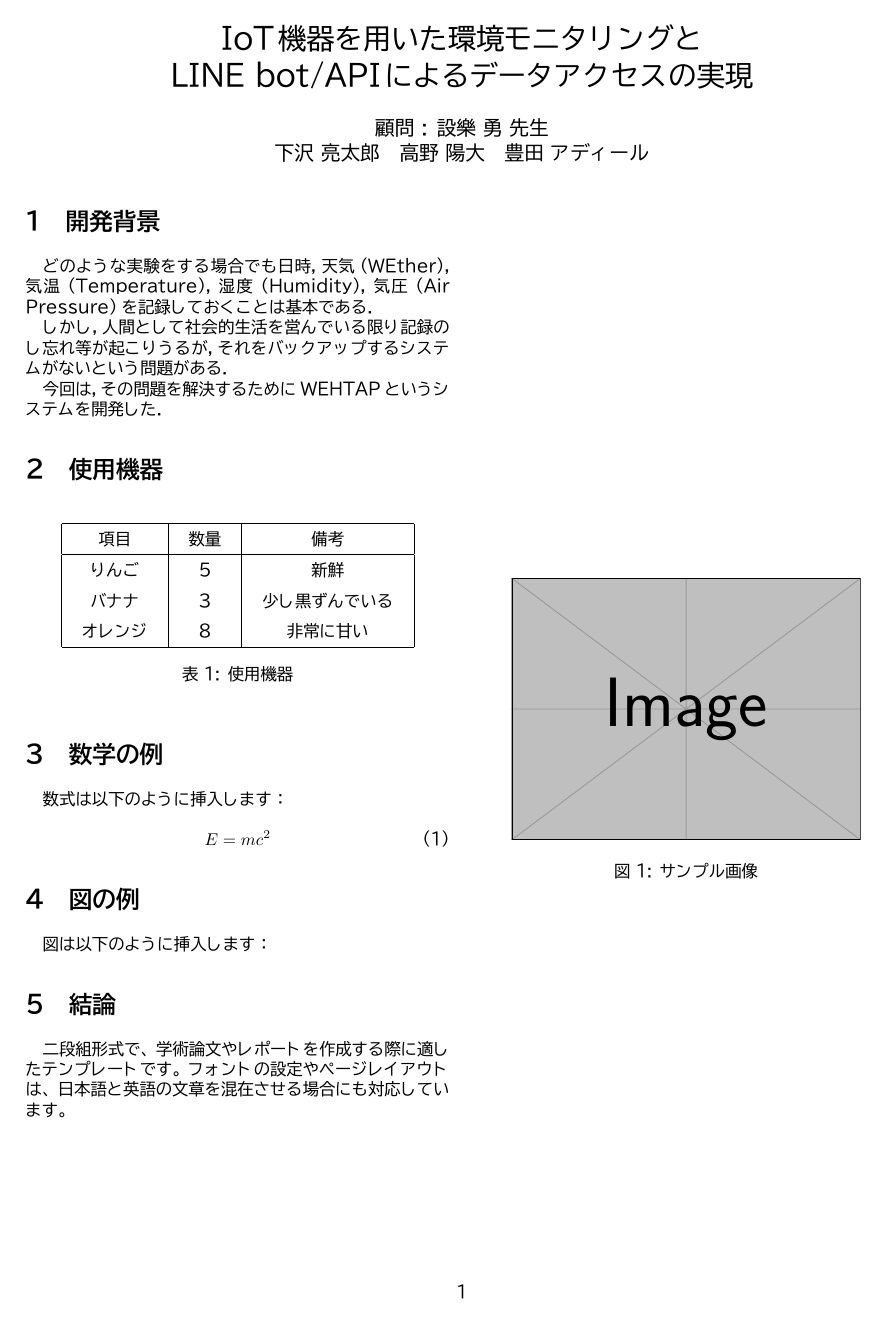
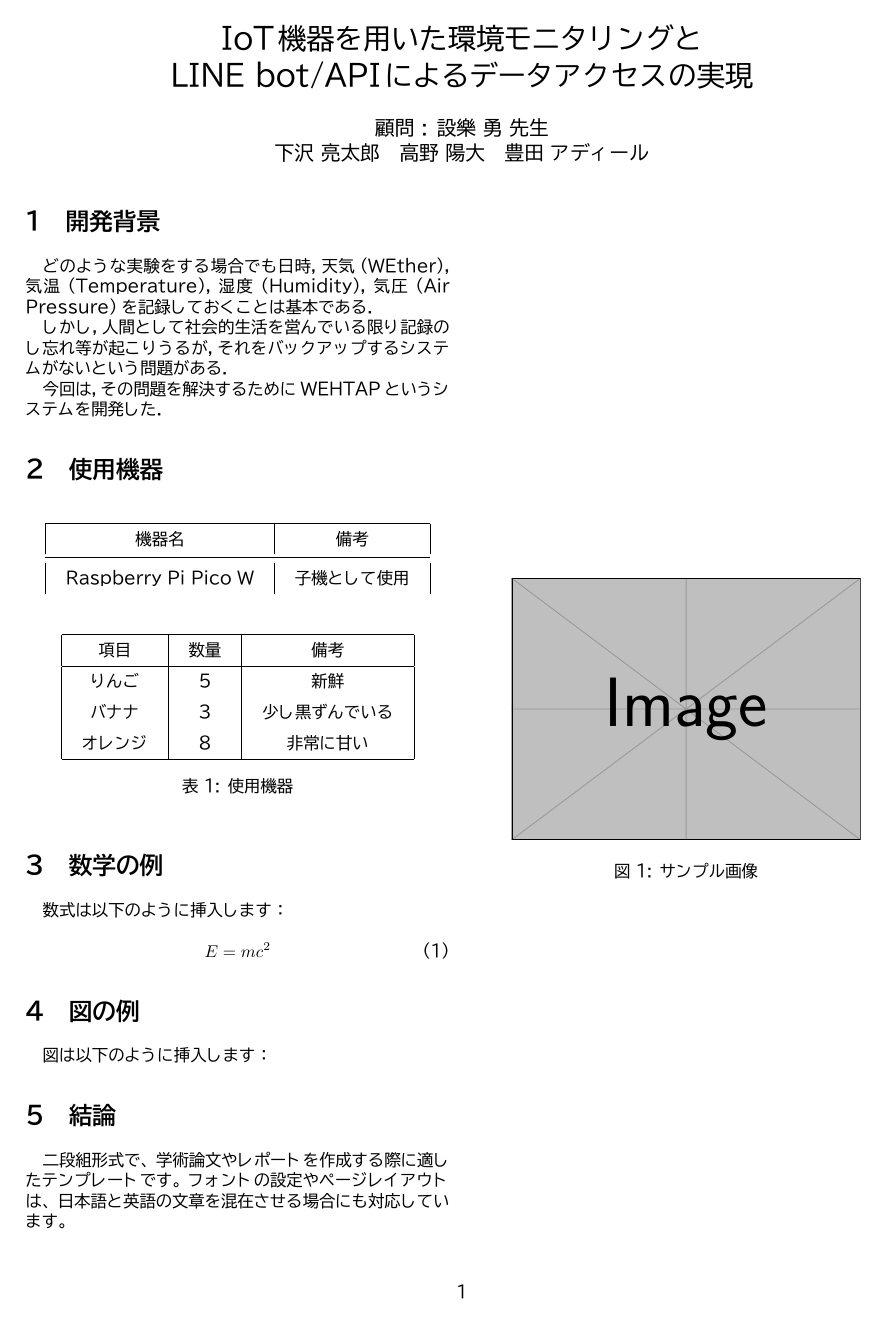
Before and after one commit to ryoww/WETHAP, a LaTeX document (Panel/panel.tex): the whole page. The pictures show the PDF file Panel/out/panel.pdf that the author committed with the source.

Commit message:
wakaranwakaran

```diff
--- a/Panel/panel.tex
+++ b/Panel/panel.tex
@@ -39,6 +40,16 @@
 \section{使用機器}
 \setlength{\tabcolsep}{12pt}
 \renewcommand{\arraystretch}{1.5}
+
+\begin{table}[h]
+  \centering
+  \begin{tabular}{|c|c|}
+    \hline
+    機器名 & 備考 \\
+    \midrule
+    Raspberry Pi Pico W & 子機として使用\\
+  \end{tabular}
+\end{table}
 
 \begin{table}[h]
 \centering
```
Also changed, not shown: Panel/out/panel.pdf, Panel/panel.tex (1 more changed lines).
